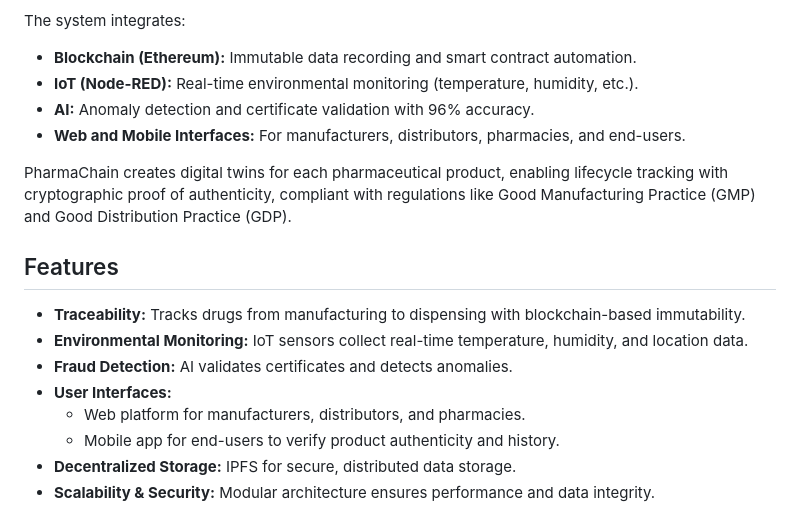
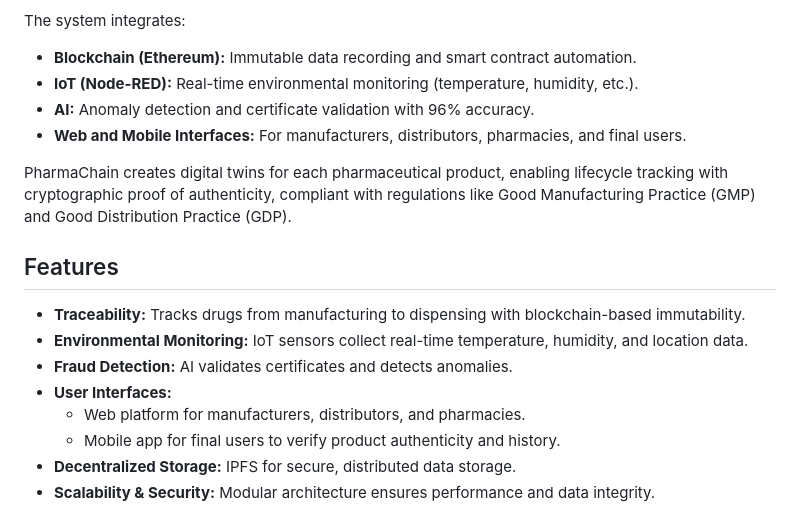
Before and after one commit to miskaraminaa/PharmaChain, a Markdown page: README.md, the part around one of its changes. Drawn GitHub-style.

```diff
--- a/README.md
+++ b/README.md
@@ -11,7 +11,7 @@ The system integrates:
 - **Blockchain (Ethereum):** Immutable data recording and smart contract automation.
 - **IoT (Node-RED):** Real-time environmental monitoring (temperature, humidity, etc.).
 - **AI:** Anomaly detection and certificate validation with 96% accuracy.
-- **Web and Mobile Interfaces:** For manufacturers, distributors, pharmacies, and end-users.
+- **Web and Mobile Interfaces:** For manufacturers, distributors, pharmacies, and final users.
 
 PharmaChain creates digital twins for each pharmaceutical product, enabling lifecycle tracking with cryptographic proof of authenticity, compliant with regulations like Good Manufacturing Practice (GMP) and Good Distribution Practice (GDP).
 
@@ -21,7 +21,7 @@ PharmaChain creates digital twins for each pharmaceutical product, enabling life
 - **Fraud Detection:** AI validates certificates and detects anomalies.
 - **User Interfaces:**
   - Web platform for manufacturers, distributors, and pharmacies.
-  - Mobile app for end-users to verify product authenticity and history.
+  - Mobile app for final users to verify product authenticity and history.
 - **Decentralized Storage:** IPFS for secure, distributed data storage.
 - **Scalability & Security:** Modular architecture ensures performance and data integrity.
 
```
Also changed, not shown: other parts of README.md (+10 -19 lines).
